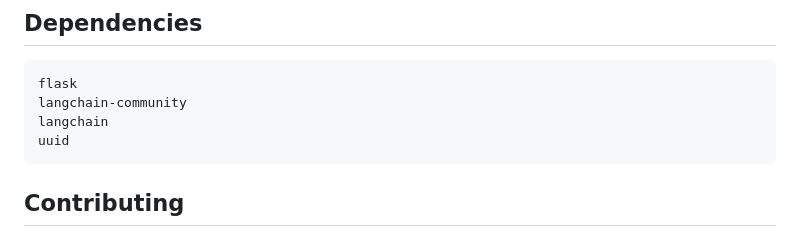
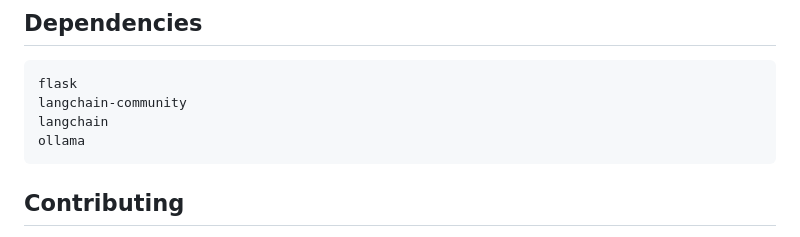
Before and after one commit to DeeptiAttri84/LLM, a Markdown page: README.md, the part around the change printed below. GitHub-like rendering.

````diff
--- a/README.md
+++ b/README.md
@@ -166,7 +166,7 @@ The application uses embedded CSS. You can modify the styling by editing the `<s
 flask
 langchain-community
 langchain
-uuid
+ollama
 ```
 
 ## Contributing
````
Also changed, not shown: other parts of README.md (+1 -1 lines).
